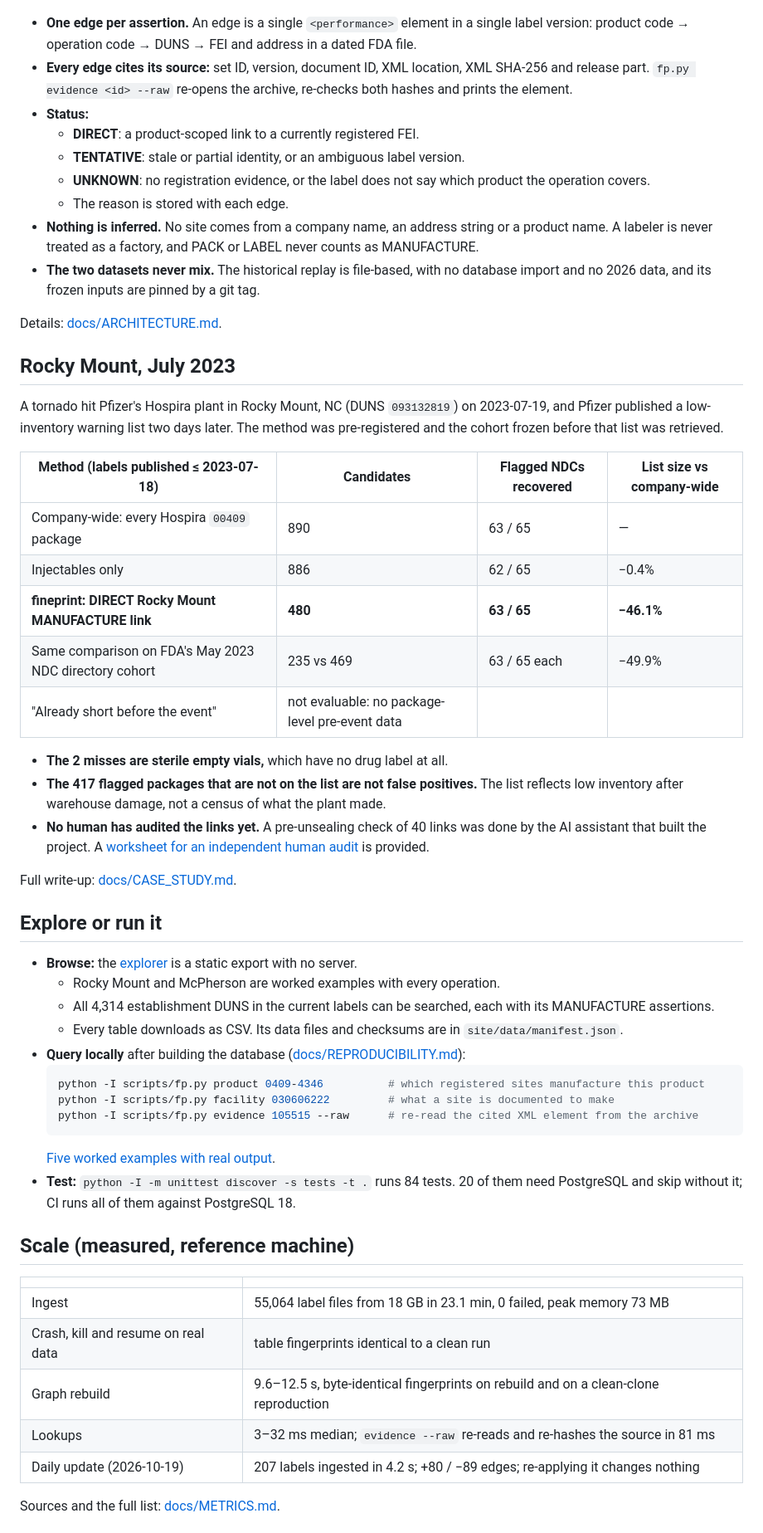
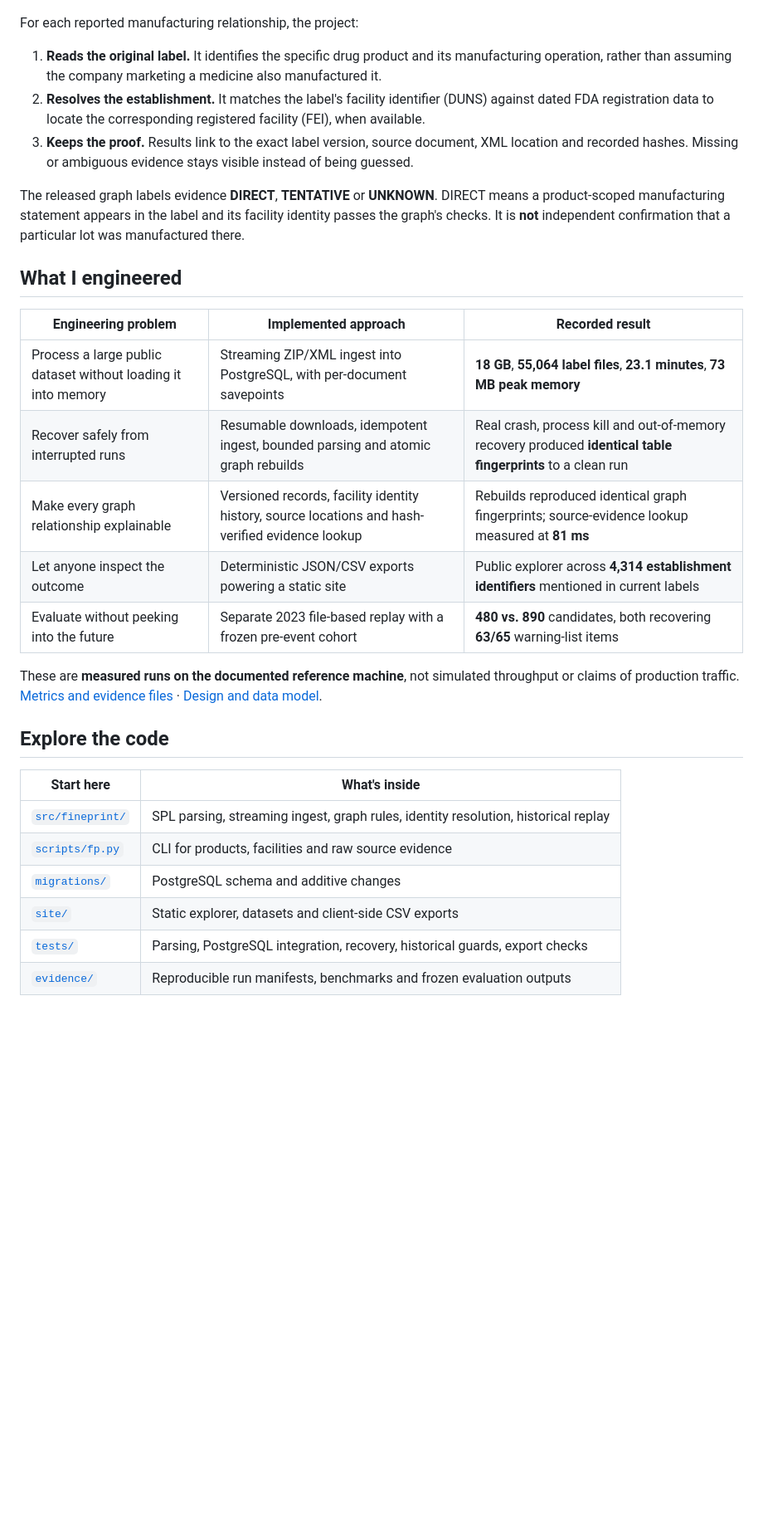
Before and after one commit to s2002kumar/fineprint, a Markdown page: README.md, the part around one of its changes. Shown at 83% size. Drawn GitHub-style; blank space fills up the shorter version.

Commit message:
docs: present Fineprint clearly to recruiters
* docs: make Fineprint README recruiter-first with measured evidence and release caveats

* docs: fix markdown fences and inline code rendering

````diff
--- a/README.md
+++ b/README.md
@@ -48,64 +44,33 @@ flowchart LR
 ```
-- **One edge per assertion.** An edge is a single `<performance>` element in a single label version: product code →
-  operation code → DUNS → FEI and address in a dated FDA file.
-- **Every edge cites its source:** set ID, version, document ID, XML location, XML SHA-256 and release part.
-  `fp.py evidence <id> --raw` re-opens the archive, re-checks both hashes and prints the element.
-- **Status:**
-  - **DIRECT**: a product-scoped link to a currently registered FEI.
-  - **TENTATIVE**: stale or partial identity, or an ambiguous label version.
-  - **UNKNOWN**: no registration evidence, or the label does not say which product the operation covers.
-  - The reason is stored with each edge.
-- **Nothing is inferred.** No site comes from a company name, an address string or a product name. A labeler is never
-  treated as a factory, and PACK or LABEL never counts as MANUFACTURE.
-- **The two datasets never mix.** The historical replay is file-based, with no database import and no 2026 data, and
-  its frozen inputs are pinned by a git tag.
 
-Details: [docs/ARCHITECTURE.md](docs/ARCHITECTURE.md).
+For each reported manufacturing relationship, the project:
 
-## Rocky Mount, July 2023
-A tornado hit Pfizer's Hospira plant in Rocky Mount, NC (DUNS `093132819`) on 2023-07-19, and Pfizer published a
-low-inventory warning list two days later. The method was pre-registered and the cohort frozen before that list was
-retrieved.
+1. **Reads the original label.** It identifies the specific drug product and its manufacturing operation, rather than assuming the company marketing a medicine also manufactured it.
+2. **Resolves the establishment.** It matches the label's facility identifier (DUNS) against dated FDA registration data to locate the corresponding registered facility (FEI), when available.
+3. **Keeps the proof.** Results link to the exact label version, source document, XML location and recorded hashes. Missing or ambiguous evidence stays visible instead of being guessed.
 
-| Method (labels published ≤ 2023-07-18) | Candidates | Flagged NDCs recovered | List size vs company-wide |
-|---|---|---|---|
-| Company-wide: every Hospira `00409` package | 890 | 63 / 65 | — |
-| Injectables only | 886 | 62 / 65 | −0.4% |
-| **fineprint: DIRECT Rocky Mount MANUFACTURE link** | **480** | **63 / 65** | **−46.1%** |
-| Same comparison on FDA's May 2023 NDC directory cohort | 235 vs 469 | 63 / 65 each | −49.9% |
-| "Already short before the event" | not evaluable: no package-level pre-event data | | |
+The released graph labels evidence **DIRECT**, **TENTATIVE** or **UNKNOWN**. DIRECT means a product-scoped manufacturing statement appears in the label and its facility identity passes the graph's checks. It is **not** independent confirmation that a particular lot was manufactured there.
 
-- **The 2 misses are sterile empty vials,** which have no drug label at all.
-- **The 417 flagged packages that are not on the list are not false positives.** The list reflects low inventory
-  after warehouse damage, not a census of what the plant made.
-- **No human has audited the links yet.** A pre-unsealing check of 40 links was done by the AI assistant that built
-  the project. A [worksheet for an independent human audit](docs/HUMAN_AUDIT_WORKSHEET.md) is provided.
+## What I engineered
 
-Full write-up: [docs/CASE_STUDY.md](docs/CASE_STUDY.md).
+| Engineering problem | Implemented approach | Recorded result |
+| --- | --- | --- |
+| Process a large public dataset without loading it into memory | Streaming ZIP/XML ingest into PostgreSQL, with per-document savepoints | **18 GB**, **55,064 label files**, **23.1 minutes**, **73 MB peak memory** |
+| Recover safely from interrupted runs | Resumable downloads, idempotent ingest, bounded parsing and atomic graph rebuilds | Real crash, process kill and out-of-memory recovery produced **identical table fingerprints** to a clean run |
+| Make every graph relationship explainable | Versioned records, facility identity history, source locations and hash-verified evidence lookup | Rebuilds reproduced identical graph fingerprints; source-evidence lookup measured at **81 ms** |
+| Let anyone inspect the outcome | Deterministic JSON/CSV exports powering a static site | Public explorer across **4,314 establishment identifiers** mentioned in current labels |
+| Evaluate without peeking into the future | Separate 2023 file-based replay with a frozen pre-event cohort | **480 vs. 890** candidates, both recovering **63/65** warning-list items |
 
-## Explore or run it
-- **Browse:** the [explorer](https://s2002kumar.github.io/fineprint/) is a static export with no server.
-  - Rocky Mount and McPherson are worked examples with every operation.
-  - All 4,314 establishment DUNS in the current labels can be searched, each with its MANUFACTURE assertions.
-  - Every table downloads as CSV. Its data files and checksums are in `site/data/manifest.json`.
-- **Query locally** after building the database ([docs/REPRODUCIBILITY.md](docs/REPRODUCIBILITY.md)):
-  ```sh
-  python -I scripts/fp.py product 0409-4346          # which registered sites manufacture this product
-  python -I scripts/fp.py facility 030606222         # what a site is documented to make
-  python -I scripts/fp.py evidence 105515 --raw      # re-read the cited XML element from the archive
-  ```
-  [Five worked examples with real output](docs/EXAMPLE_QUERIES.md).
-- **Test:** `python -I -m unittest discover -s tests -t .` runs 84 tests. 20 of them need PostgreSQL and skip without it;
-  CI runs all of them against PostgreSQL 18.
+These are **measured runs on the documented reference machine**, not simulated throughput or claims of production traffic. [Metrics and evidence files](docs/METRICS.md) · [Design and data model](docs/ARCHITECTURE.md).
 
-## Scale (measured, reference machine)
-| | |
-|---|---|
-| Ingest | 55,064 label files from 18 GB in 23.1 min, 0 failed, peak memory 73 MB |
-| Crash, kill and resume on real data | table fingerprints identical to a clean run |
-| Graph rebuild | 9.6–12.5 s, byte-identical fingerprints on rebuild and on a clean-clone reproduction |
-| Lookups | 3–32 ms median; `evidence --raw` re-reads and re-hashes the source in 81 ms |
-| Daily update (2026-10-19) | 207 labels ingested in 4.2 s; +80 / −89 edges; re-applying it changes nothing |
+## Explore the code
 
-Sources and the full list: [docs/METRICS.md](docs/METRICS.md).
+| Start here | What's inside |
+| --- | --- |
+| [`src/fineprint/`](src/fineprint/) | SPL parsing, streaming ingest, graph rules, identity resolution, historical replay |
+| [`scripts/fp.py`](scripts/fp.py) | CLI for products, facilities and raw source evidence |
+| [`migrations/`](migrations/) | PostgreSQL schema and additive changes |
+| [`site/`](site/) | Static explorer, datasets and client-side CSV exports |
+| [`tests/`](tests/) | Parsing, PostgreSQL integration, recovery, historical guards, export checks |
+| [`evidence/`](evidence/) | Reproducible run manifests, benchmarks and frozen evaluation outputs |
 
````
Also changed, not shown: other parts of README.md (+53 -63 lines).
